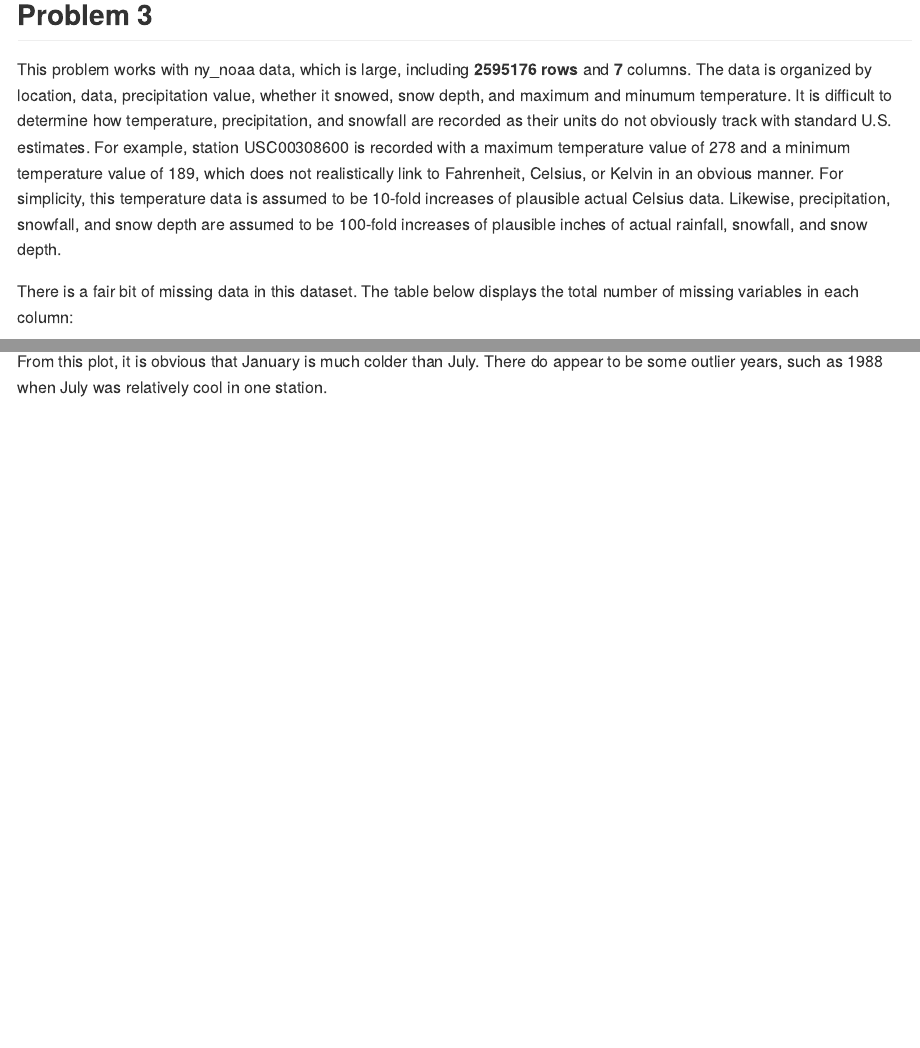
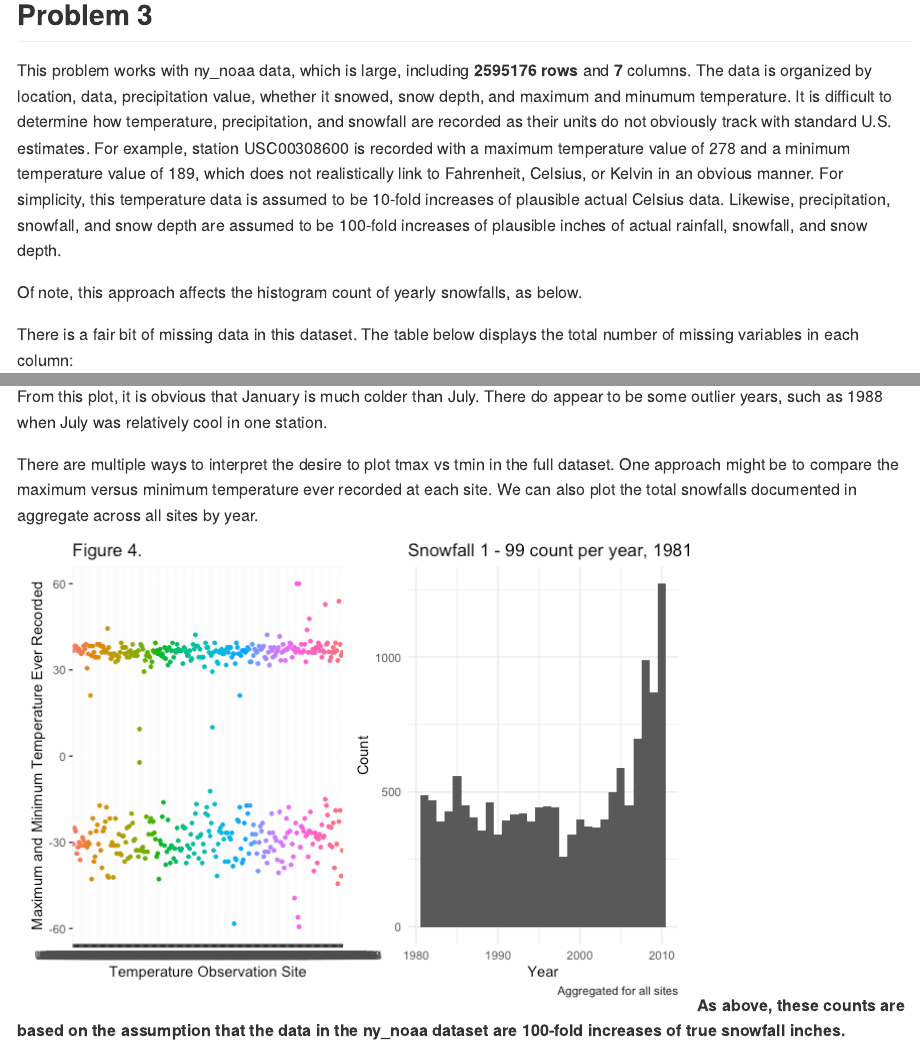
Before and after one commit to amittel4/p8105_hw3_am4656, an R Markdown document (p8105_hw3_am4656.Rmd): the page in a window 1100 px wide, from 4270 px down, and a second part further down, joined at a grey line. The pictures show the output file p8105_hw3_am4656.md that the author committed with the source, drawn offline in the style of GitHub.

Commit message:
Finished problem 3. Uncertainty with desired tmax vs tmin plot for entire dataset. To appropriately show true maximum versus minimum temperature in a meaningful way, chose to show max and min temp ever recorded at each observation site

````diff
--- a/p8105_hw3_am4656.Rmd
+++ b/p8105_hw3_am4656.Rmd
@@ -123,6 +124,8 @@ From this figure, we can see that the patient's activity tends to increase after
 
 This problem works with ny_noaa data, which is large, including **`r nrow(ny_noaa)` rows** and **`r ncol(ny_noaa)`** columns. The data is organized by location, data, precipitation value, whether it snowed, snow depth, and maximum and minumum temperature. It is difficult to determine how temperature, precipitation, and snowfall are recorded as their units do not obviously track with standard U.S. estimates. For example, station USC00308600 is recorded with a maximum temperature value of 278 and a minimum temperature value of 189, which does not realistically link to Fahrenheit, Celsius, or Kelvin in an obvious manner. For simplicity, this temperature data is assumed to be 10-fold increases of plausible actual Celsius data. Likewise, precipitation, snowfall, and snow depth are assumed to be 100-fold increases of plausible inches of actual rainfall, snowfall, and snow depth.
 
+Of note, this approach affects the histogram count of yearly snowfalls, as below.
+
 ```{r, cleaning data, echo = FALSE, message = FALSE}
 ny_noaa_clean =
   ny_noaa %>%
@@ -179,3 +182,18 @@ ny_noaa_clean %>%
 ```
 
 From this plot, it is obvious that January is much colder than July. There do appear to be some outlier years, such as 1988 when July was relatively cool in one station.
+
+There are multiple ways to interpret the desire to plot tmax vs tmin in the full dataset. One approach might be to compare the maximum versus minimum temperature ever recorded at each site. We can also plot the total snowfalls documented in aggregate across all sites by year.
+```{r temperature and snowfall plots, echo = FALSE, message = FALSE}
+max_min_plot =
+ny_noaa_clean %>%
+  select(id, tmax, tmin) %>%
+  drop_na(tmax, tmin) %>%
+  group_by(id) %>%
+  summarize(
+    max_temp = max(tmax),
+    min_temp = min(tmin)) %>%
+  pivot_longer(
+    max_temp:min_temp,
+    names_to = "observation",
+    values_to = "temperature") %>%
@@ -181,0 +204,22 @@ From this plot, it is obvious that January is much colder than July. There do ap
+    x = "Temperature Observation Site",
+    y = "Maximum and Minimum Temperature Ever Recorded"
+  )
+
+snowfall_plot =
+ny_noaa_clean %>%
+  group_by(id,year,snow) %>%
+  drop_na(snow) %>%
+  filter(snow %in% (1:99)) %>%
+  ggplot(aes(x = year)) +
+  geom_histogram() +
+  theme_minimal() +
+  labs(
+    title = "Snowfall 1 - 99 count per year, 1981 - 2010",
+    x = "Year",
+    y = "Count",
+    caption = "Aggregated for all sites"
+  )
+
+max_min_plot + labs(title = "Figure 4.") + snowfall_plot
+```
+**As above, these counts are based on the assumption that the data in the ny_noaa dataset are 100-fold increases of true snowfall inches.**
````
Also changed, not shown: p8105_hw3_am4656.md, p8105_hw3_am4656_files/figure-gfm/temperature and snowfall plots-1.png (added), p8105_hw3_am4656_files/figure-gfm/unnamed-chunk-6-1.png, p8105_hw3_am4656_files/figure-gfm/unnamed-chunk-8-1.png (added), p8105_hw3_am4656.Rmd (11 more changed lines).
